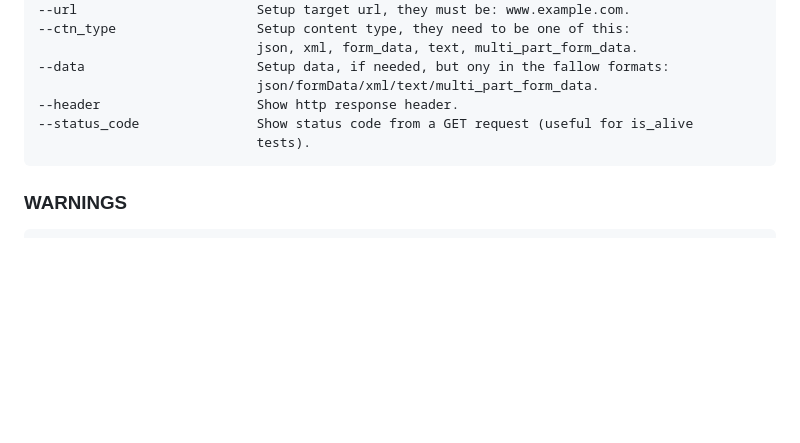
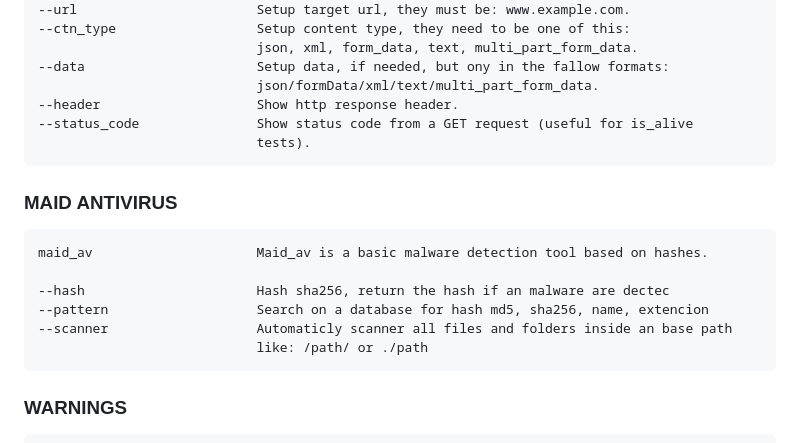
Before and after one commit to cosmic-zip/witch_craft, a Markdown page: README.md, the part around the change. Rendered like a GitHub page; blank space fills up the shorter version.

Commit message:
Update manual pages, added maid_av documentation

```diff
--- a/README.md
+++ b/README.md
@@ -108,6 +108,15 @@ MaidRunner - Maid Runner is a versatile task automation software designed to ser
     --status_code               Show status code from a GET request (useful for is_alive
                                 tests).
 
+### MAID ANTIVIRUS
+
+    maid_av                     Maid_av is a basic malware detection tool based on hashes.
+
+    --hash                      Hash sha256, return the hash if an malware are dectec
+    --pattern                   Search on a database for hash md5, sha256, name, extencion
+    --scanner                   Automaticly scanner all files and folders inside an base path
+                                like: /path/ or ./path
+
 ### WARNINGS
     WARNING: This Tool Is For Cybersecurity Use May Have Legal Implications
     As you use this cybersecurity tool, it is important to be aware of the potential
```
Also changed, not shown: docs/man_page.md (+9 -0 lines).
